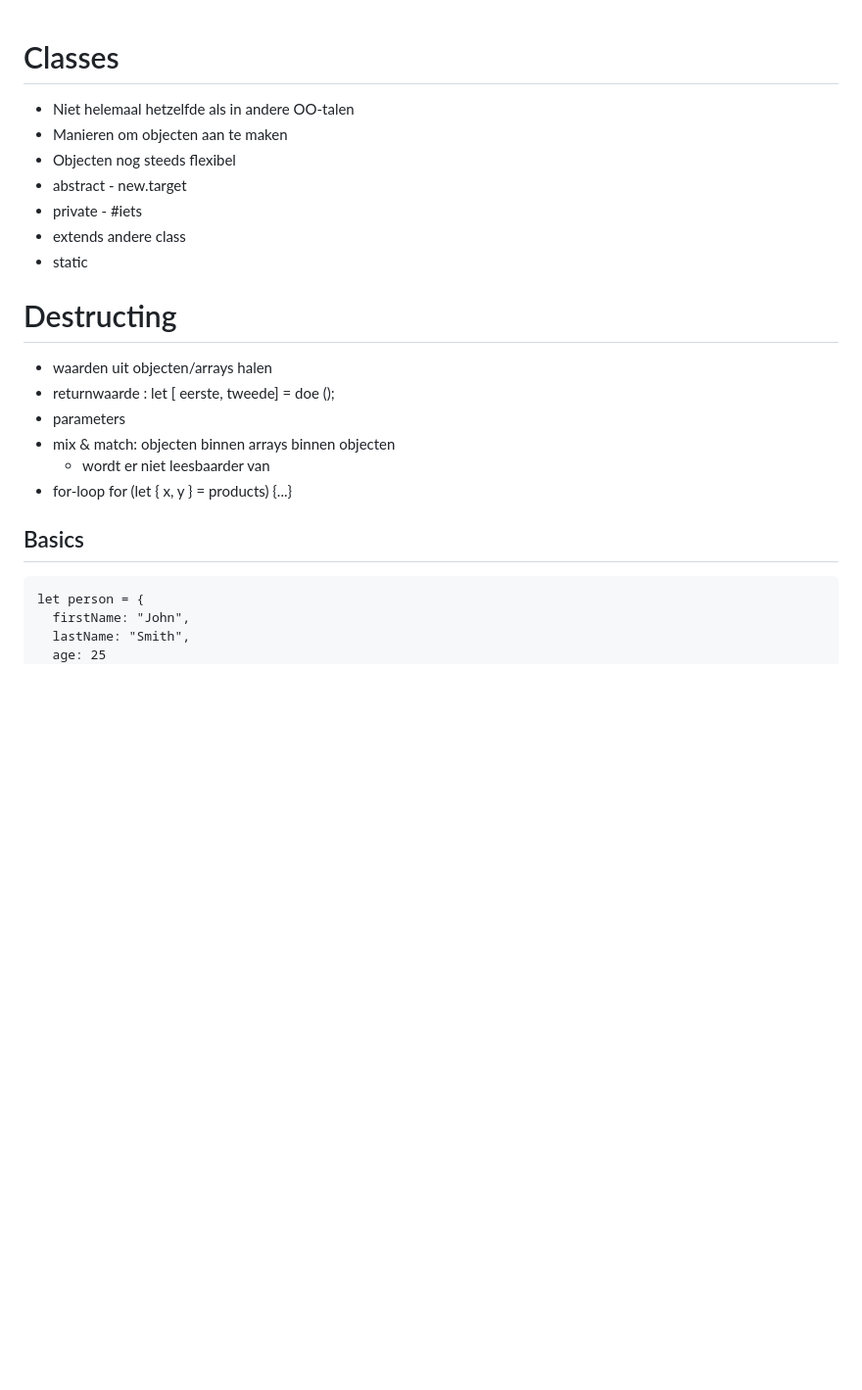
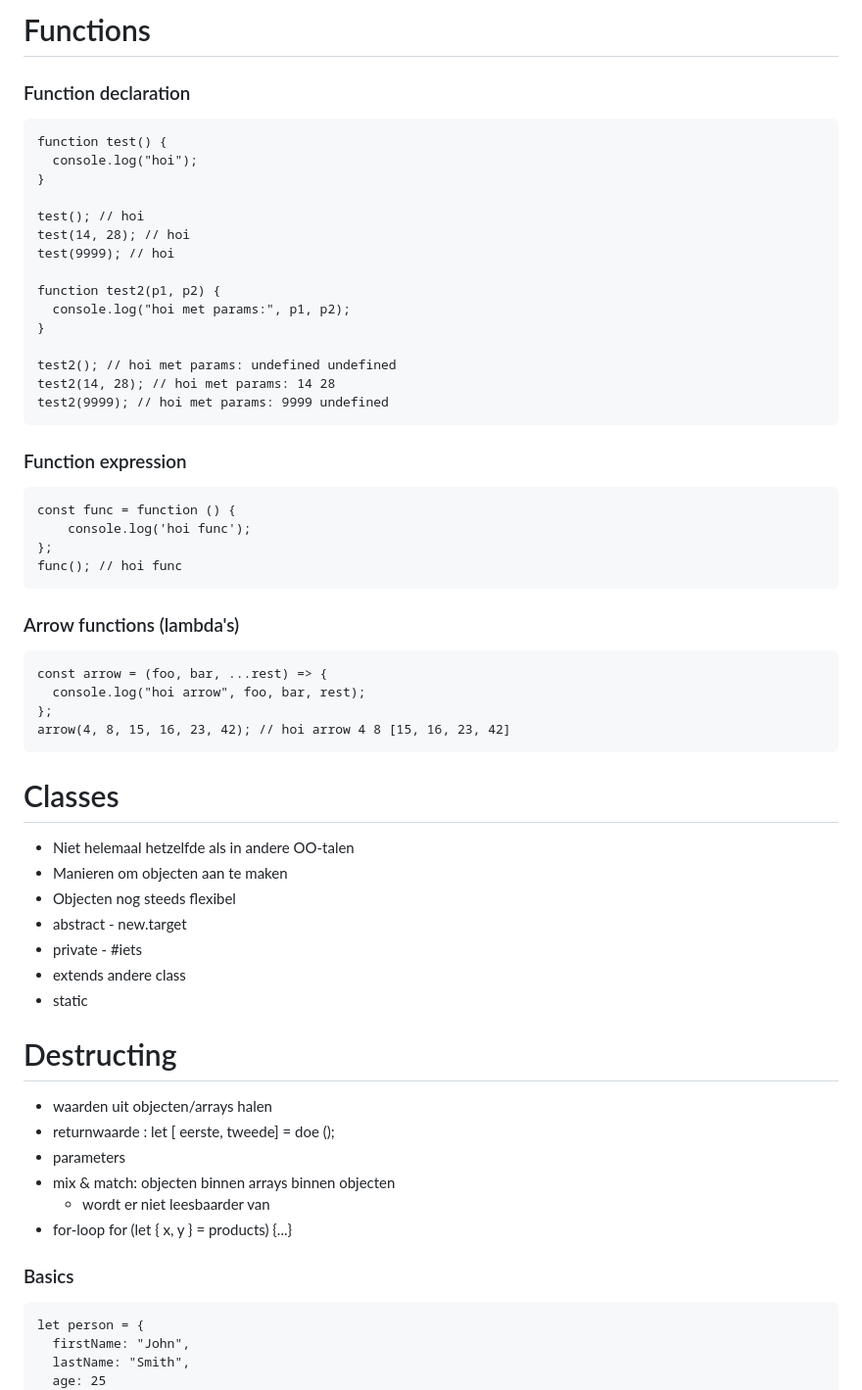
Before and after one commit to kevcraeck/JavaScriptTraining, a Markdown page: samenvatting.md, the part around one of its changes. Shown at 98% size. GitHub-like rendering; blank space fills up the shorter version.

````diff
--- a/samenvatting.md
+++ b/samenvatting.md
@@ -1,4 +1,45 @@
+# Functions
+
+### Function declaration
+
+```
+function test() {
+  console.log("hoi");
+}
+
+test(); // hoi
+test(14, 28); // hoi
+test(9999); // hoi
+
+function test2(p1, p2) {
+  console.log("hoi met params:", p1, p2);
+}
+
+test2(); // hoi met params: undefined undefined
+test2(14, 28); // hoi met params: 14 28
+test2(9999); // hoi met params: 9999 undefined
+```
+
+### Function expression
+
+```
+const func = function () {
+	console.log('hoi func');
+};
+func(); // hoi func
+```
+
+### Arrow functions (lambda's)
+
+```
+const arrow = (foo, bar, ...rest) => {
+  console.log("hoi arrow", foo, bar, rest);
+};
+arrow(4, 8, 15, 16, 23, 42); // hoi arrow 4 8 [15, 16, 23, 42]
+```
+
 # Classes
+
 - Niet helemaal hetzelfde als in andere OO-talen
 - Manieren om objecten aan te maken
 - Objecten nog steeds flexibel
@@ -8,15 +49,16 @@
 - static<br/>
 
 # Destructing
+
 - waarden uit objecten/arrays halen
 - returnwaarde : let [ eerste, tweede] = doe ();
 - parameters
 - mix & match: objecten binnen arrays binnen objecten
-    - wordt er niet leesbaarder van
+  - wordt er niet leesbaarder van
 - for-loop for (let { x, y } = products) {...}
 
+### Basics
 
-## Basics
 ```
 let person = {
   firstName: "John",
````
Also changed, not shown: other parts of samenvatting.md (+63 -45 lines).
